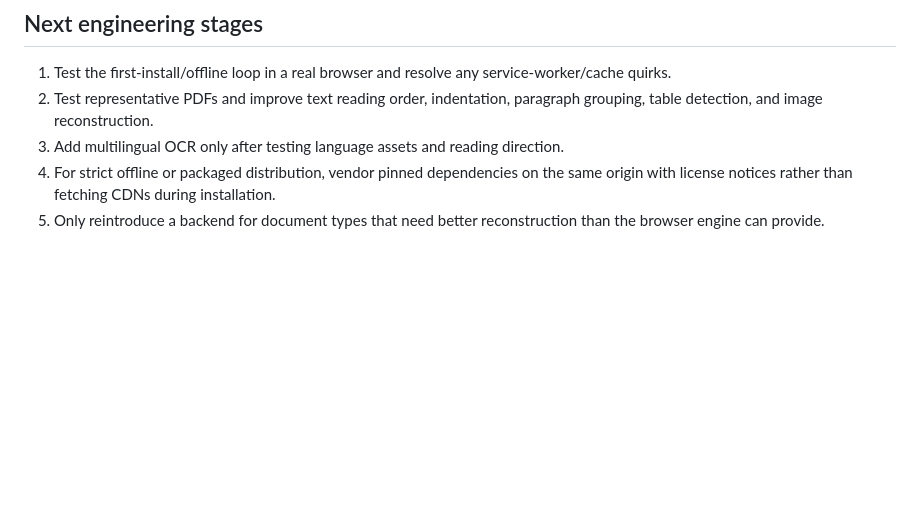
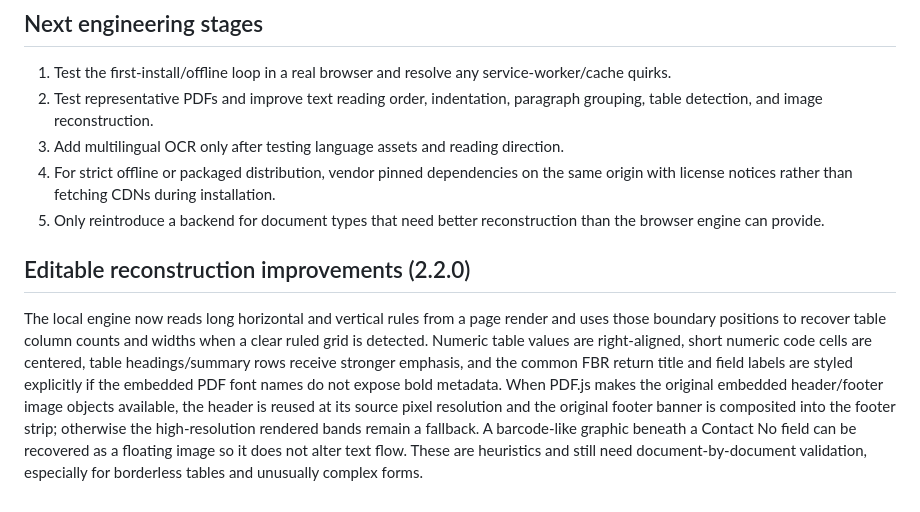
Before and after one commit to aftabhaider/toolvault, a Markdown page: documents/PDF_TO_WORD_LOCAL_ENGINE.md, the part around the change. GitHub-like rendering; blank space fills up the shorter version.

Commit message:
Document table geometry, image fidelity and formatting improvements

```diff
--- a/documents/PDF_TO_WORD_LOCAL_ENGINE.md
+++ b/documents/PDF_TO_WORD_LOCAL_ENGINE.md
@@ -73,3 +73,8 @@ This is engineering documentation, not legal advice.
 3. Add multilingual OCR only after testing language assets and reading direction.
 4. For strict offline or packaged distribution, vendor pinned dependencies on the same origin with license notices rather than fetching CDNs during installation.
 5. Only reintroduce a backend for document types that need better reconstruction than the browser engine can provide.
+
+
+## Editable reconstruction improvements (2.2.0)
+
+The local engine now reads long horizontal and vertical rules from a page render and uses those boundary positions to recover table column counts and widths when a clear ruled grid is detected. Numeric table values are right-aligned, short numeric code cells are centered, table headings/summary rows receive stronger emphasis, and the common FBR return title and field labels are styled explicitly if the embedded PDF font names do not expose bold metadata. When PDF.js makes the original embedded header/footer image objects available, the header is reused at its source pixel resolution and the original footer banner is composited into the footer strip; otherwise the high-resolution rendered bands remain a fallback. A barcode-like graphic beneath a Contact No field can be recovered as a floating image so it does not alter text flow. These are heuristics and still need document-by-document validation, especially for borderless tables and unusually complex forms.
```
